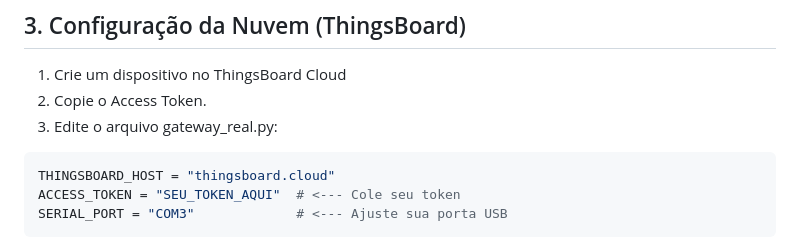
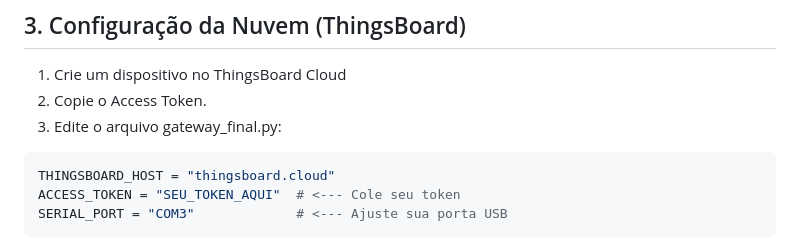
Before and after one commit to oemanuelm/Core_Logic, a Markdown page: README.md, the part around the change. Drawn GitHub-style.

````diff
--- a/README.md
+++ b/README.md
@@ -75,7 +75,7 @@ pip install -r requirements.txt
 ## 3. Configuração da Nuvem (ThingsBoard)
    1. Crie um dispositivo no ThingsBoard Cloud
    2. Copie o Access Token.
-   3. Edite o arquivo gateway_real.py:
+   3. Edite o arquivo gateway_final.py:
 
 ```python
 THINGSBOARD_HOST = "thingsboard.cloud"
````
